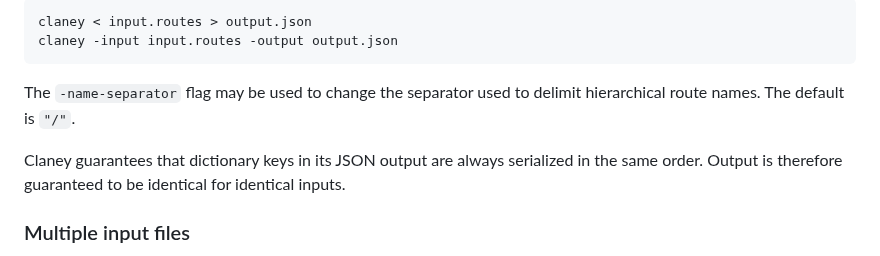
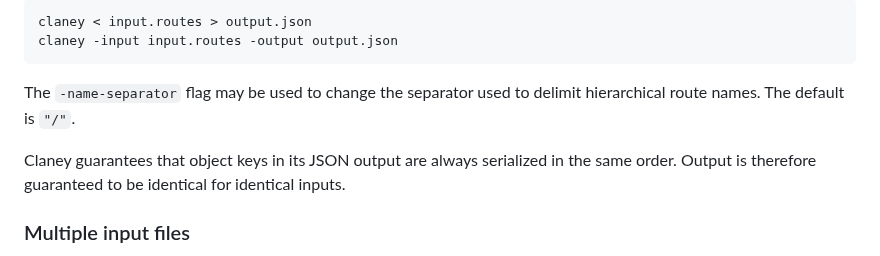
Before and after one commit to addrummond/claney, a Markdown page: Readme.md, the part around the change. Drawn GitHub-style.

Commit message:
tweak readme

```diff
--- a/Readme.md
+++ b/Readme.md
@@ -272,7 +272,7 @@ claney -input input.routes -output output.json
 The `-name-separator` flag may be used to change the separator used to delimit
 hierarchical route names. The default is `"/"`.
 
-Claney guarantees that dictionary keys in its JSON output are always serialized
+Claney guarantees that object keys in its JSON output are always serialized
 in the same order. Output is therefore guaranteed to be identical for identical
 inputs.
 
```
